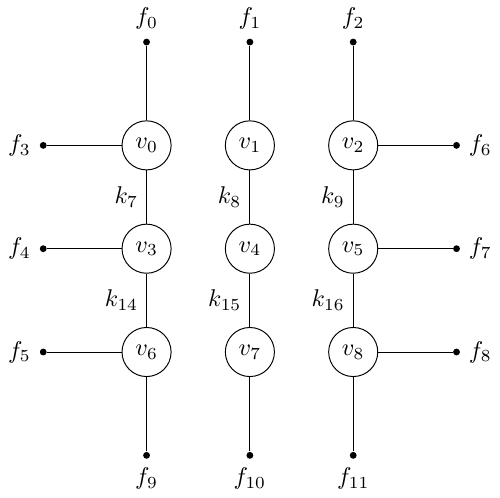
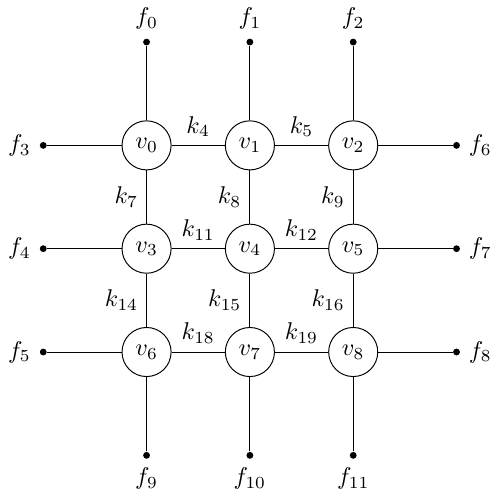
Before and after one commit to lauraBaakman/Introduction-to-Computational-Science, a LaTeX figure (report/img/initialGrid.tex): the whole page. Compiled offline with pdfLaTeX.

Commit message:
Drawing both horizontal and vertical labels for springs between free particles.

```diff
--- a/report/img/initialGrid.tex
+++ b/report/img/initialGrid.tex
@@ -44,9 +44,9 @@
           }
 
           % Horizontal springs
-          % \pgfmathtruncatemacro{\label}{\x - 3 *  \y + 7 - 1}{
-          %   \draw (\y\x)--(\yi\x) node[anchor=center, above, midway] {$y$};
-          % }
+          \pgfmathtruncatemacro{\label}{\y + (\numFreeRowsCols - 1) * (\numFreeRowsCols - 1 - \x) + (\numFreeRowsCols - \x) * (\numFreeRowsCols + 2) - 1}{
+            \draw (\y\x)--(\yi\x) node[anchor=center, above, midway] {$k_{\label}$};
+          }
 
       }
 
```
